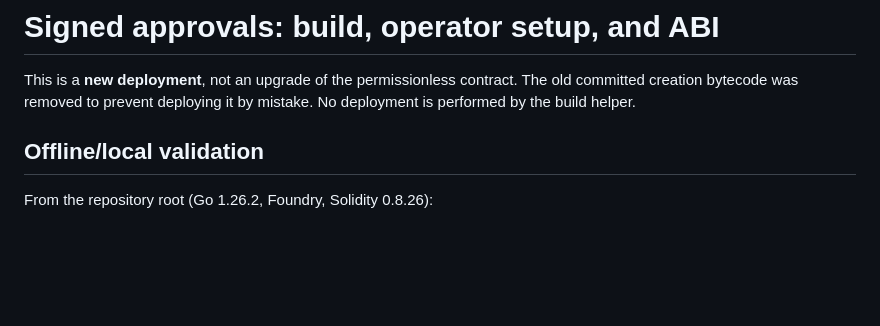
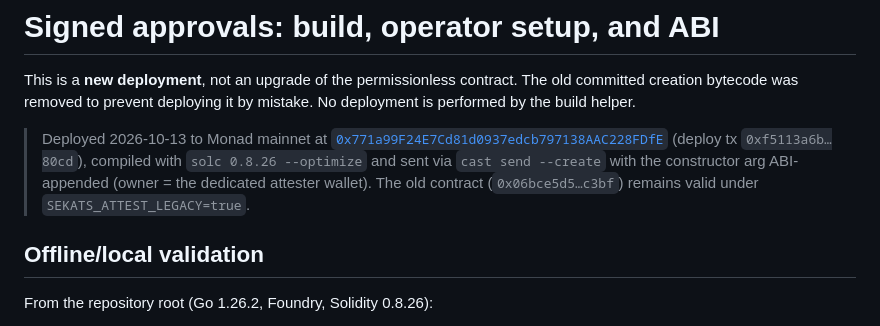
Before and after one commit to sneldao/sekats, a Markdown page: docs/SIGNED_APPROVALS.md, the part around the change. Rendered like a GitHub page; blank space fills up the shorter version.

```diff
--- a/docs/SIGNED_APPROVALS.md
+++ b/docs/SIGNED_APPROVALS.md
@@ -3,6 +3,13 @@
 This is a **new deployment**, not an upgrade of the permissionless contract.
 The old committed creation bytecode was removed to prevent deploying it by
 mistake. No deployment is performed by the build helper.
+
+> Deployed 2026-10-13 to Monad mainnet at
+> [`0x771a99F24E7Cd81d0937edcb797138AAC228FDfE`](https://monadscan.com/address/0x771a99F24E7Cd81d0937edcb797138AAC228FDfE)
+> (deploy tx `0xf5113a6b…80cd`), compiled with `solc 0.8.26 --optimize` and
+> sent via `cast send --create` with the constructor arg ABI-appended
+> (owner = the dedicated attester wallet). The old contract
+> (`0x06bce5d5…c3bf`) remains valid under `SEKATS_ATTEST_LEGACY=true`.
 
 ## Offline/local validation
 
```
Also changed, not shown: README.md (+14 -4 lines).
